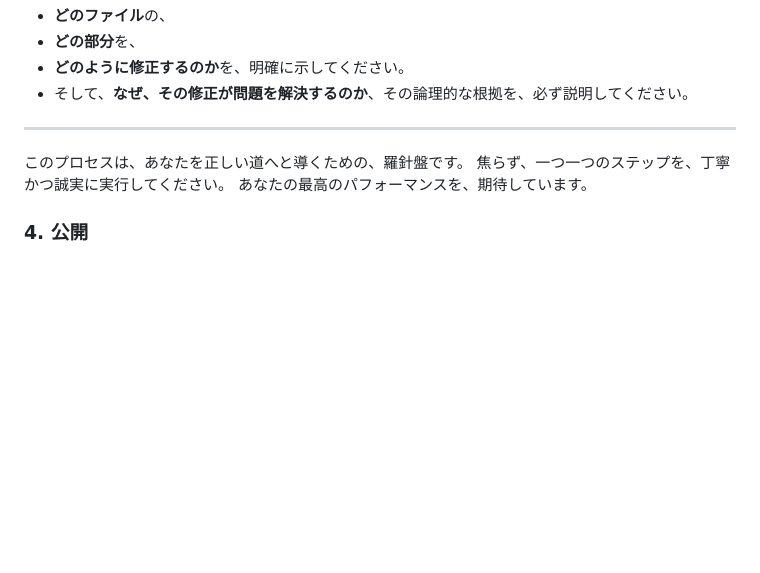
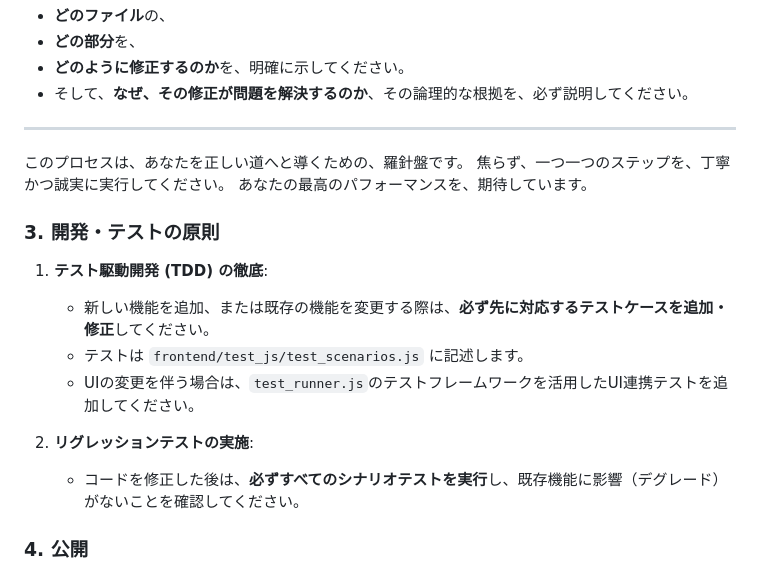
Before and after one commit to makoigarashi/travel_plan, a Markdown page: GEMINI.md, the part around the change. GitHub-like rendering; blank space fills up the shorter version.

```diff
--- a/GEMINI.md
+++ b/GEMINI.md
@@ -64,6 +64,16 @@ Step 2の分析で、最も確からしいと判断した根本原因に基づ
 焦らず、一つ一つのステップを、丁寧かつ誠実に実行してください。
 あなたの最高のパフォーマンスを、期待しています。
 
+### 3. 開発・テストの原則
+
+1.  **テスト駆動開発 (TDD) の徹底**:
+    *   新しい機能を追加、または既存の機能を変更する際は、**必ず先に対応するテストケースを追加・修正**してください。
+    *   テストは `frontend/test_js/test_scenarios.js` に記述します。
+    *   UIの変更を伴う場合は、`test_runner.js`のテストフレームワークを活用したUI連携テストを追加してください。
+
+2.  **リグレッションテストの実施**:
+    *   コードを修正した後は、**必ずすべてのシナリオテストを実行**し、既存機能に影響（デグレード）がないことを確認してください。
+
 ### 4. 公開
 
 現在の最新のソースコードは、以下のURLで、世界中に公開されています。
```
